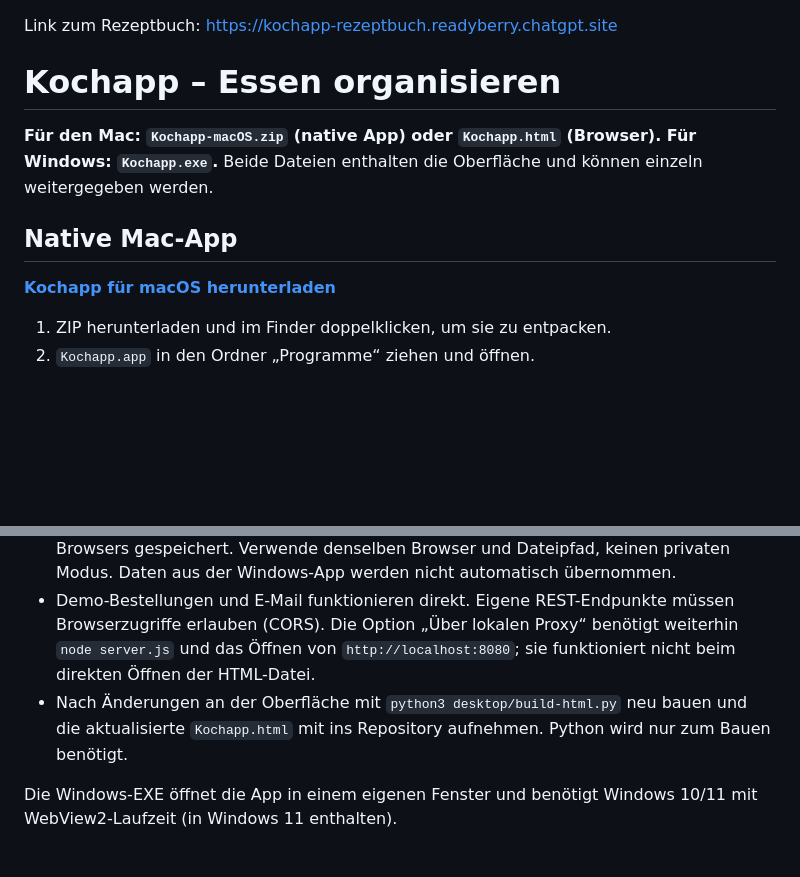
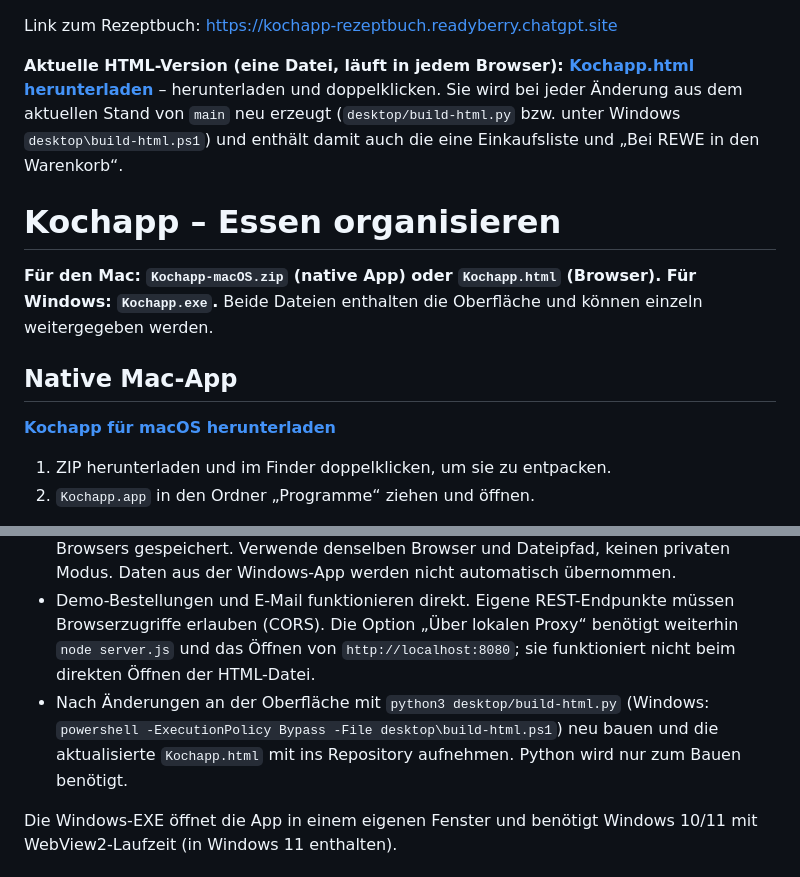
Before and after one commit to DasAnanas/kochapp, a Markdown page: README.md, 2 parts joined by grey strips. GitHub-like rendering; blank space fills up the shorter version.

Commit message:
README: Link zur aktuellen HTML-Version (main), Download-Links von altem Branch auf main umgestellt

```diff
--- a/README.md
+++ b/README.md
@@ -1,4 +1,6 @@
 Link zum Rezeptbuch: [https://kochapp-rezeptbuch.readyberry.chatgpt.site](https://kochapp-rezeptbuch.readyberry.chatgpt.site)
+
+**Aktuelle HTML-Version (eine Datei, läuft in jedem Browser): [Kochapp.html herunterladen](https://github.com/DasAnanas/kochapp/raw/refs/heads/main/Kochapp.html)** – herunterladen und doppelklicken. Sie wird bei jeder Änderung aus dem aktuellen Stand von `main` neu erzeugt (`desktop/build-html.py` bzw. unter Windows `desktop\build-html.ps1`) und enthält damit auch die eine Einkaufsliste und „Bei REWE in den Warenkorb“.
 
 # Kochapp – Essen organisieren
 
@@ -29,7 +31,7 @@ Eigene REST-Endpunkte müssen WebKit-Zugriffe erlauben (CORS); der lokale Bestel
 - Die App läuft im Browser, ohne Installation, Node.js oder lokalen Server. HTML, CSS und JavaScript sind in dieser einen Datei enthalten. Die Schriftarten benötigen Internet; offline werden Systemschriften verwendet.
 - Eigene Rezepte, Vorrat und Wochenplan werden im lokalen Speicher des verwendeten Browsers gespeichert. Verwende denselben Browser und Dateipfad, keinen privaten Modus. Daten aus der Windows-App werden nicht automatisch übernommen.
 - Demo-Bestellungen und E-Mail funktionieren direkt. Eigene REST-Endpunkte müssen Browserzugriffe erlauben (CORS). Die Option „Über lokalen Proxy“ benötigt weiterhin `node server.js` und das Öffnen von `http://localhost:8080`; sie funktioniert nicht beim direkten Öffnen der HTML-Datei.
-- Nach Änderungen an der Oberfläche mit `python3 desktop/build-html.py` neu bauen und die aktualisierte `Kochapp.html` mit ins Repository aufnehmen. Python wird nur zum Bauen benötigt.
+- Nach Änderungen an der Oberfläche mit `python3 desktop/build-html.py` (Windows: `powershell -ExecutionPolicy Bypass -File desktop\build-html.ps1`) neu bauen und die aktualisierte `Kochapp.html` mit ins Repository aufnehmen. Python wird nur zum Bauen benötigt.
 
 Die Windows-EXE öffnet die App in einem eigenen Fenster und benötigt Windows 10/11 mit WebView2-Laufzeit (in Windows 11 enthalten).
 
```
Also changed, not shown: other parts of README.md (+2 -2 lines).
